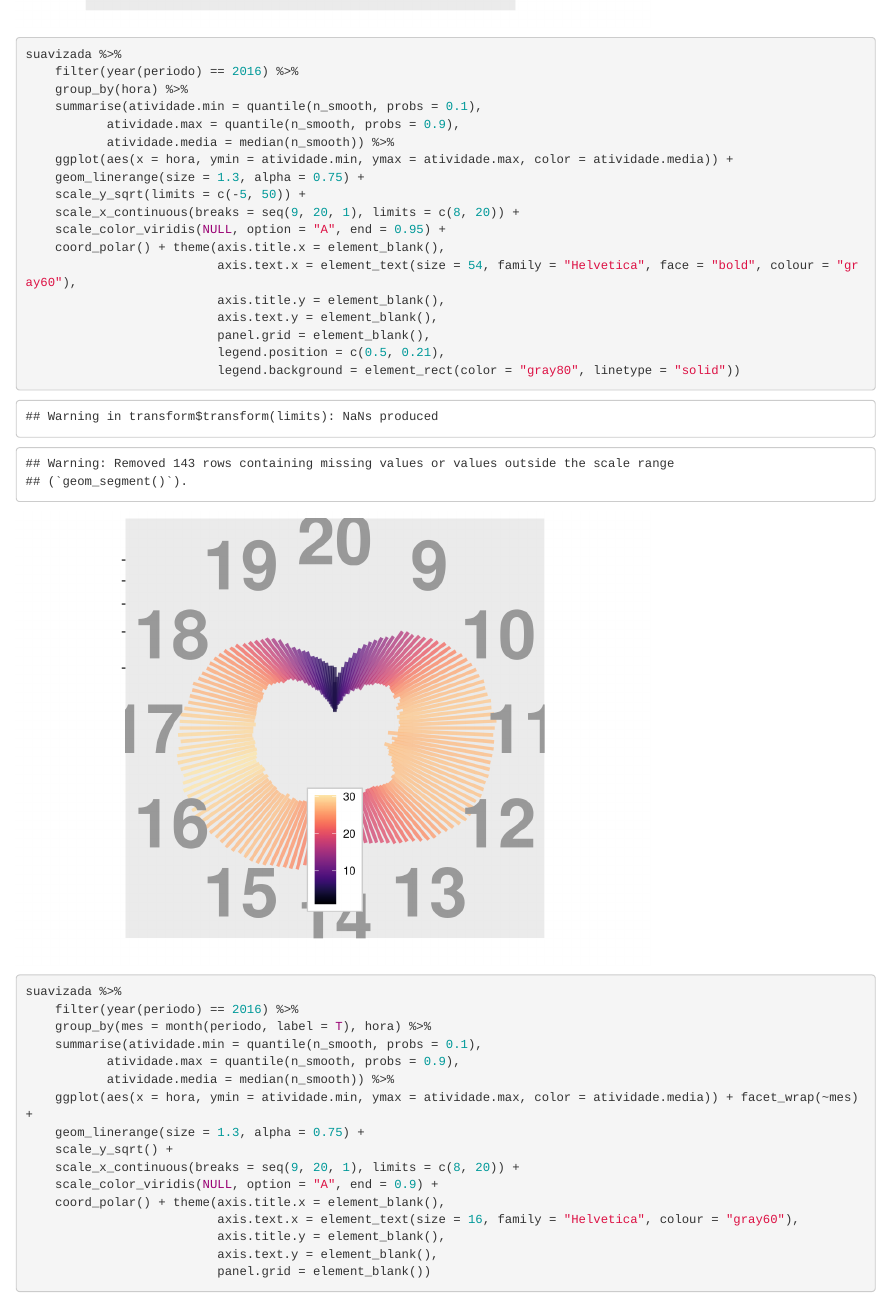
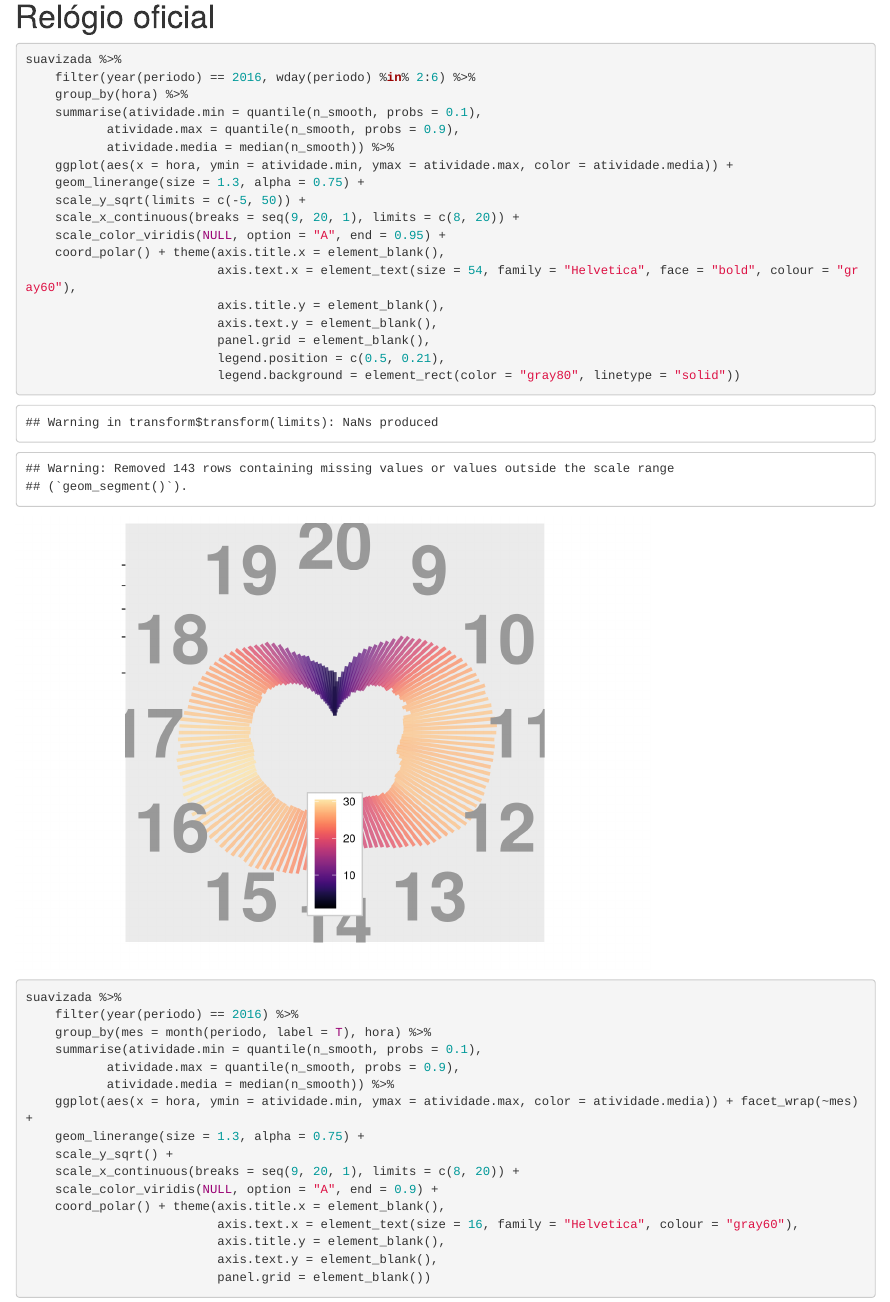
Before and after one commit to ufcg-lsd/nossa-intimidade, an R Markdown document (Rmd/explorando-api.Rmd): the page in a window 1100 px wide, from 14160 px down before the commit and from 14210 px down after it, so that both start at the same text. Rendered offline with R 4.5, knitr and Pandoc, with nearby package versions; some code elsewhere in the file could not run offline.

Commit message:
Cria relógio mais simples

````diff
--- a/Rmd/explorando-api.Rmd
+++ b/Rmd/explorando-api.Rmd
@@ -327,10 +327,11 @@ suavizada %>%
                           panel.grid.major.x = element_blank())
 ```
 
+# Relógio oficial
 
 ```{r}
 suavizada %>%
-    filter(year(periodo) == 2016) %>%
+    filter(year(periodo) == 2016, wday(periodo) %in% 2:6) %>%
     group_by(hora) %>%
     summarise(atividade.min = quantile(n_smooth, probs = 0.1),
            atividade.max = quantile(n_smooth, probs = 0.9),
````
Also changed, not shown: Rmd/relogio-mediana.png (added), Rmd/relogio.png.
